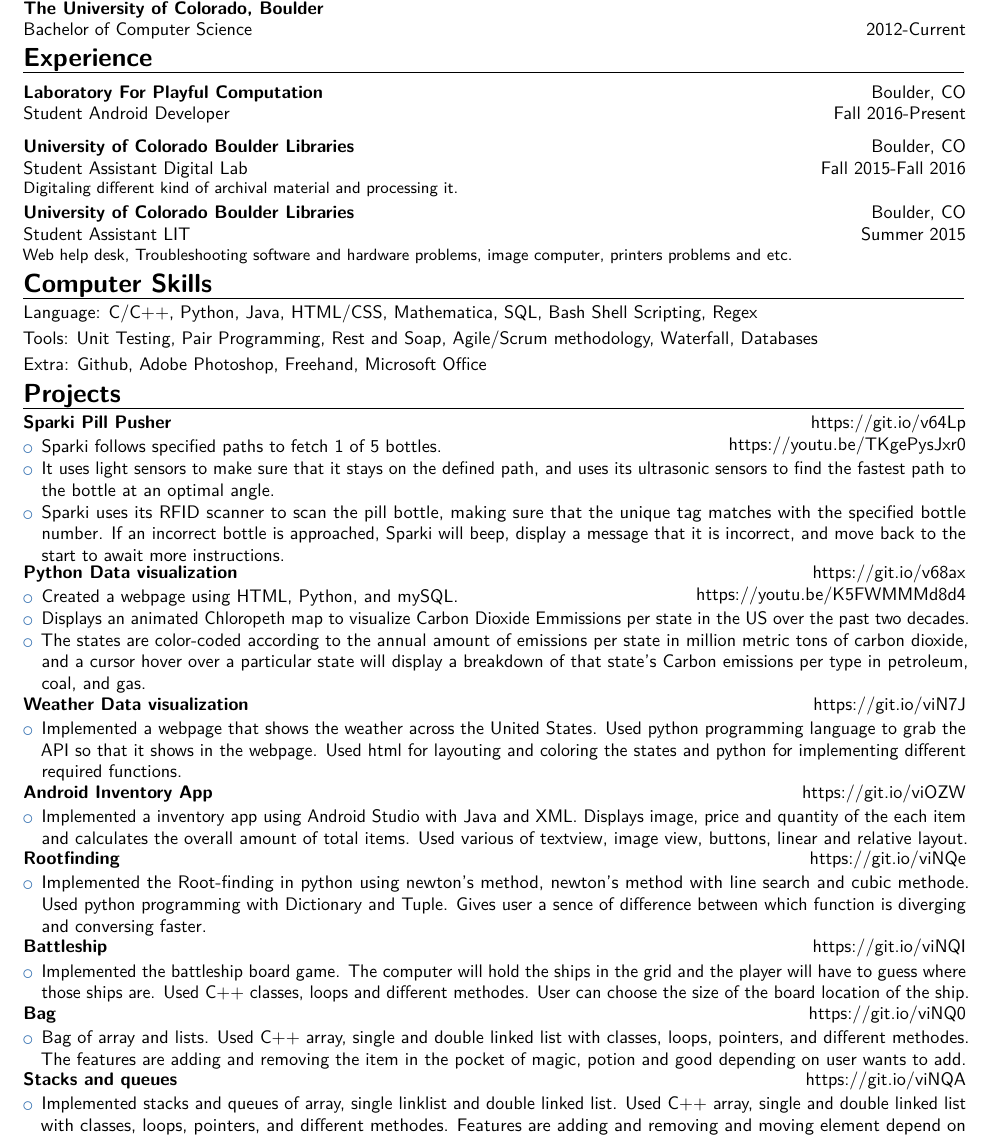
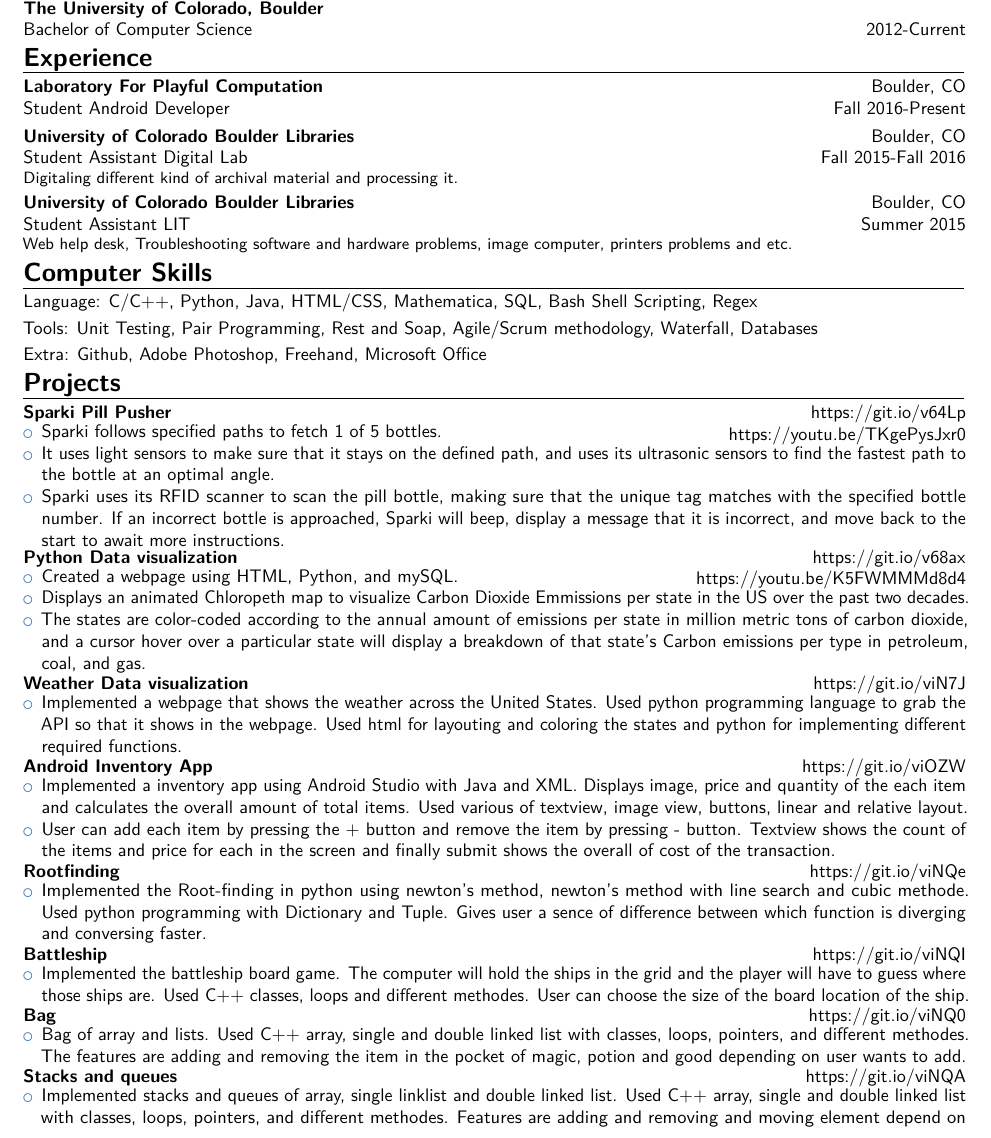
Before and after one commit to rala8730/CV, a LaTeX CV (RasmiCV.tex): part of the page, cut so that both start at the same text. Compiled offline with pdfLaTeX.

Commit message:
few changes

```diff
--- a/RasmiCV.tex
+++ b/RasmiCV.tex
@@ -67,8 +67,9 @@
 %----------------------------------------------------------------------------------------
 \vspace{-4mm}
 \section{Experience}
+\vspace{-1mm}
 \cventry{\textnormal{Fall 2016-Present}}{\textnormal{Student Android Developer}}{\textsc{Laboratory For Playful Computation}}{\textnormal{Boulder, CO}}{}{\textnormal{}}
-
+\vspace{-1mm}
 \cventry{\textnormal{Fall 2015-Fall 2016}}{\textnormal{Student Assistant Digital Lab}}{\textsc{University of Colorado Boulder Libraries}}{\textnormal{Boulder, CO}}{}{\textnormal{Digitaling different kind of archival material and processing it.}}
 %\hfill \break
 \cventry{\textnormal{Summer 2015}}{\textnormal{Student Assistant LIT}}{\textsc{University of Colorado Boulder Libraries}}{\textnormal{Boulder, CO}}{}{\textnormal{Web help desk, Troubleshooting software and hardware problems, image computer, printers problems and etc.}}
@@ -88,7 +89,7 @@
 \vspace{-1mm}
 \cventry{\href{https://youtu.be/TKgePysJxr0}{\textnormal{https://youtu.be/TKgePysJxr0}}{}}{}{\textsc{\href{https://git.io/v64Lp}{Sparki Pill Pusher}}}{\href{https://git.io/v64Lp}{\textnormal{https://git.io/v64Lp}}}{}{}
 \begin{itemize}
-\vspace{-5mm}
+\vspace{-6mm}
 \item{Sparki follows specified paths to fetch 1 of 5 bottles.}
 \item{It uses light sensors to make sure that it stays on the defined path, and uses its ultrasonic sensors to find the fastest path to the bottle at an optimal angle.}
 \item{Sparki uses its RFID scanner to scan the pill bottle, making sure that the unique tag  matches with the specified bottle number. If an incorrect bottle is approached, Sparki will beep, display a message that it is incorrect, and move back to the start to await more instructions.}
@@ -97,40 +98,41 @@
 %\hfill \break
 \cventry{\href{https://youtu.be/K5FWMMMd8d4}{\textnormal{https://youtu.be/K5FWMMMd8d4}}{}}{}{\textsc{\href{https://git.io/v68ax}{Python Data visualization}}}{\href{https://git.io/v68ax}{\textnormal{https://git.io/v68ax}}}{}{}
 \begin{itemize}
-\vspace{-5mm}
+\vspace{-6mm}
 \item{Created a webpage using HTML, Python, and mySQL.}
 \item{Displays an animated Chloropeth map to visualize Carbon Dioxide Emmissions per state in the US over the past two decades.}
 \item{The states are color-coded according to the annual amount of emissions per state in million metric tons of carbon dioxide, and a cursor hover over a particular state will display a breakdown of that state's Carbon emissions per type in petroleum, coal, and gas.}
 \end{itemize}
 \cventry{}{}{\textsc{\href{https://git.io/viN7J}{Weather Data visualization}}}{\href{https://git.io/viN7J}{\textnormal{https://git.io/viN7J}}}{}{}
 \begin{itemize}
-\vspace{-5mm}
+\vspace{-6mm}
 \item{Implemented a webpage that shows the weather across the United States. Used python programming language to grab the API so that it shows in the webpage. Used html for layouting and coloring the states and python for implementing different required functions.}
 \end{itemize}
 %\hfill \break
 \cventry{}{}{\textsc{\href{https://git.io/viOZW}{Android Inventory App}}}{\href{https://git.io/viOZW}{\textnormal{https://git.io/viOZW}}}{}{}
 \begin{itemize}
-\vspace{-5mm}
+\vspace{-6mm}
 \item{Implemented a inventory app using Android Studio with Java and XML. Displays image, price and quantity of the each item and calculates the overall amount of total items. Used various of textview, image view, buttons, linear and relative layout.}
+\item{User can add each item by pressing the + button and remove the item by pressing - button. Textview shows the count of the items and price for each in the screen and finally submit shows the overall of cost of the transaction.}
 \end{itemize}
 \cventry{}{}{\textsc{\href{https://git.io/viNQe}{Rootfinding}}}{\href{https://git.io/viNQe}{\textnormal{https://git.io/viNQe}}}{}{}
 \begin{itemize}
-\vspace{-5mm}
+\vspace{-6mm}
 \item{Implemented the Root-finding in python using newton's method, newton's method with line search and cubic methode. Used python programming with Dictionary and Tuple. Gives user a sence of difference between which function is diverging and conversing faster.}
 \end{itemize}
 \cventry{}{}{\textsc{\href{https://git.io/viNQI}{Battleship}}}{\href{https://git.io/viNQI}{\textnormal{https://git.io/viNQI}}}{}{}
 \begin{itemize}
-\vspace{-5mm}
+\vspace{-6mm}
 \item{Implemented the battleship board game. The computer will hold the ships in the grid and the player will have to guess where those ships are. Used C++ classes, loops and different methodes. User can choose the size of the board location of the ship.}
 \end{itemize}
 \cventry{}{}{\textsc{\href{https://git.io/viNQ0}{Bag}}}{\href{https://git.io/viNQ0}{\textnormal{https://git.io/viNQ0}}}{}{}
 \begin{itemize}
-\vspace{-5mm}
+\vspace{-6mm}
 \item{Bag of array and lists. Used C++ array, single and double linked list with classes, loops, pointers, and different methodes. The features are adding and removing the item in the pocket of magic, potion and good depending on user wants to add.}
 \end{itemize}
 \cventry{}{}{\textsc{\href{https://git.io/viNQA}{Stacks and queues}}}{\href{https://git.io/viNQA}{\textnormal{https://git.io/viNQA}}}{}{}
 \begin{itemize}
-\vspace{-5mm}
+\vspace{-6mm}
 \item{Implemented stacks and queues of array, single linklist and double linked list. Used C++ array, single and double linked list with classes, loops, pointers, and different methodes. Features are adding and removing and moving element depend on users desire.}
 \end{itemize}
 %----------------------------------------------------------------------------------------
```
Also changed, not shown: RasmiCV.pdf.
